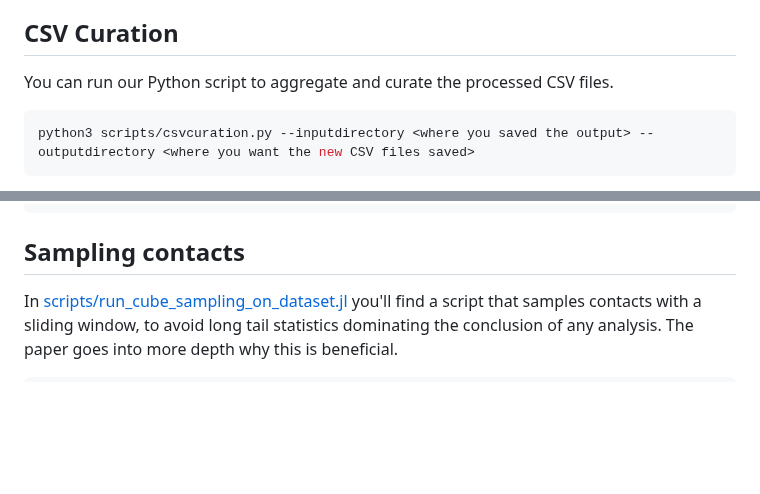
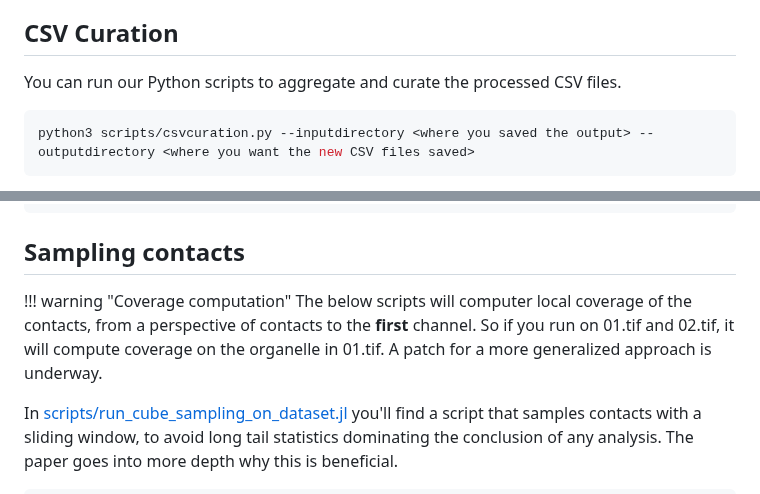
Before and after one commit to bencardoen/SubPrecisionContactDetection.jl, a Markdown page: docs/src/postprocessing.md, 2 parts joined by grey strips. Drawn GitHub-style; blank space fills up the shorter version.

Commit message:
Clarify docs wrt coverage

````diff
--- a/docs/src/postprocessing.md
+++ b/docs/src/postprocessing.md
@@ -48,7 +48,7 @@ For all the files, it will generate a CSV with columns, where each row is an obj
     The ``\lambda`` values are disabled by default due given that for very large objects they can stall the pipeline (1e6 voxels).
 
 ## CSV Curation
-You can run our Python script to aggregate and curate the processed CSV files.
+You can run our Python scripts to aggregate and curate the processed CSV files.
 
 ```python
 python3 scripts/csvcuration.py --inputdirectory <where you saved the output> --outputdirectory <where you want the new CSV files saved>
@@ -68,6 +68,11 @@ contacts_unfiltered.csv             # All contacts, no filtering
 ```
 
 ## Sampling contacts
+
+
+!!! warning "Coverage computation"
+    The below scripts will computer local coverage of the contacts, from a perspective of contacts to the **first** channel. So if you run on 01.tif and 02.tif, it will compute coverage on the organelle in 01.tif. A patch for a more generalized approach is underway.
+
 In [scripts/run_cube_sampling_on_dataset.jl](https://github.com/bencardoen/SubPrecisionContactDetection.jl/scripts/run_cube_sampling_on_dataset.jl) you'll find a script that samples contacts with a sliding window, to avoid long tail statistics dominating the conclusion of any analysis. The paper goes into more depth why this is beneficial.
 
 ```julia
````
Also changed, not shown: other parts of docs/src/postprocessing.md (+1 -1 lines).
